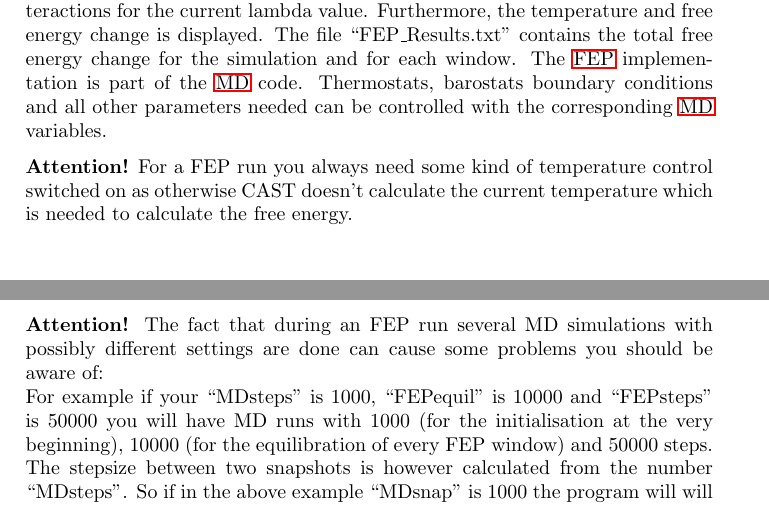
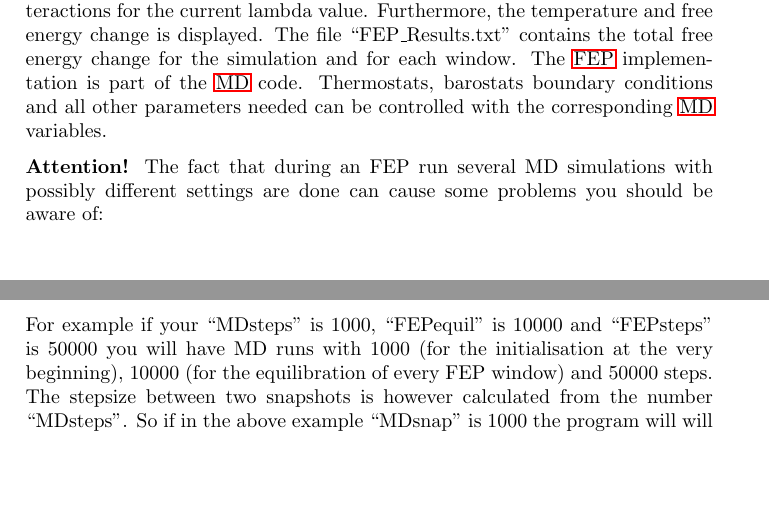
Before and after one commit to AKEngels/CAST, a LaTeX document (manual/castmanual.tex): two parts of pages 29 and 30 of 45, joined at a grey line, cut so that both start at the same text, the shorter picture padded with empty space. Compiled offline with pdfLaTeX.

Commit message:
update manual

```diff
--- a/manual/castmanual.tex
+++ b/manual/castmanual.tex
@@ -814,8 +814,6 @@ U_{vdw}(ab) = \lambda_{vdw} \cdot \epsilon_{AB} \left[ \frac{R_{ab,0}^{12}}{\lef
 	\ac{FEP} calculations produce two output files: ``alchemical.txt'' and ``FEP\_Results.txt''. ``alchemical.txt'' contains detailed information about electrostatic and \ac{VdW} interactions for the current lambda value. Furthermore, the temperature and free energy change is displayed. The file ``FEP\_Results.txt'' contains the total free energy change for the simulation and for each window.
 	The \ac{FEP} implementation is part of the \ac{MD} code. Thermostats, barostats boundary conditions and all other parameters needed can be controlled with the corresponding \ac{MD} variables.
 
-	\textbf{Attention!} For a FEP run you always need some kind of temperature control switched on as otherwise CAST doesn't calculate the current temperature which is needed to calculate the free energy.
-
 \textbf{Attention!} The fact that during an FEP run several MD simulations with possibly different settings are done can cause some problems you should be aware of: \\
 For example if your ``MDsteps'' is 1000, ``FEPequil'' is 10000 and ``FEPsteps'' is 50000 you will have MD runs with 1000 (for the initialisation at the very beginning), 10000 (for the equilibration of every FEP window) and 50000 steps. The stepsize between two snapshots is however calculated from the number ``MDsteps''. So if in the above example ``MDsnap'' is 1000 the program will will calculate the stepsize so that a snapshot is taken for every MD step not only in the initialisation MD with 1000 steps but also in every equilibration run with 10000 steps and in every production run with 50000 steps. So it is strongly recommended to set the ``MDsnap'' option to a very low number when doing an FEP calculation in order to avoid getting snapshot files that are much too big to deal with. \\
 Also do not use temperature gradients in this task because the temperature will continue to rise in every MD simulation. So if you say you want to raise the temperature from 0 to 300\,K it will do this in the first MD but it will go up to 600\,K in the next, then to 900\,K and so on.
```
